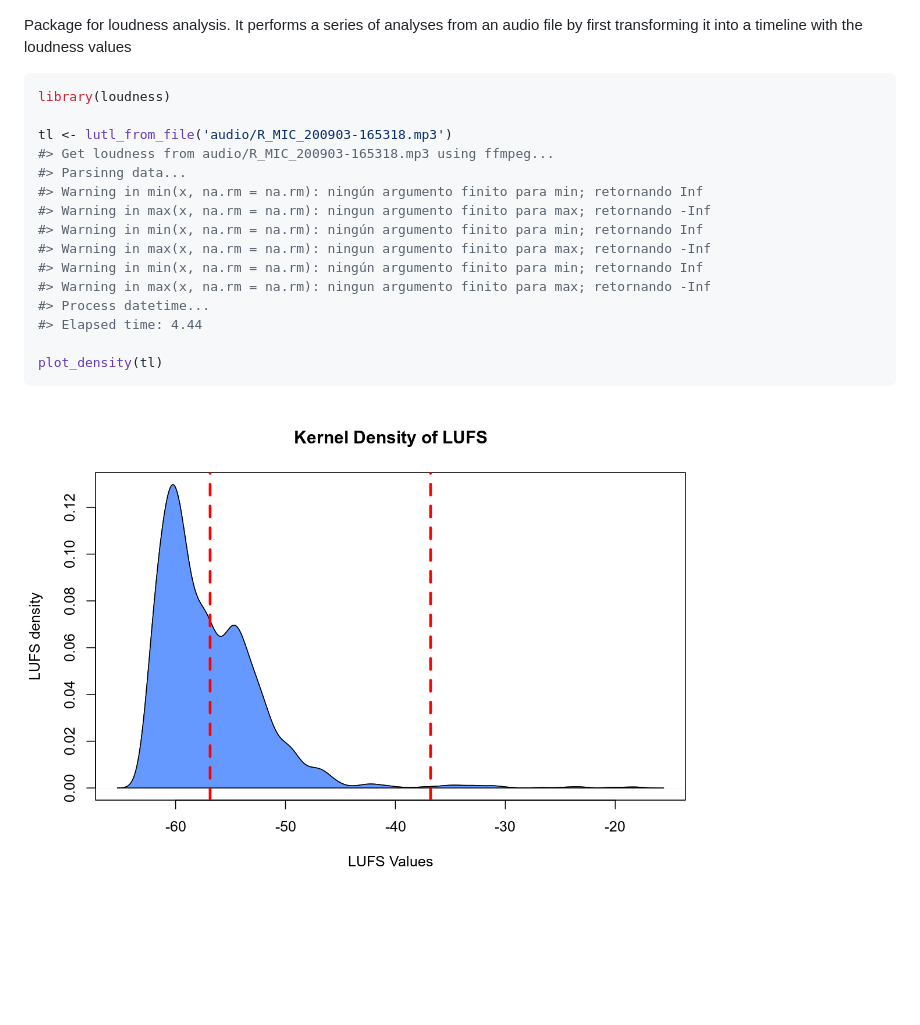
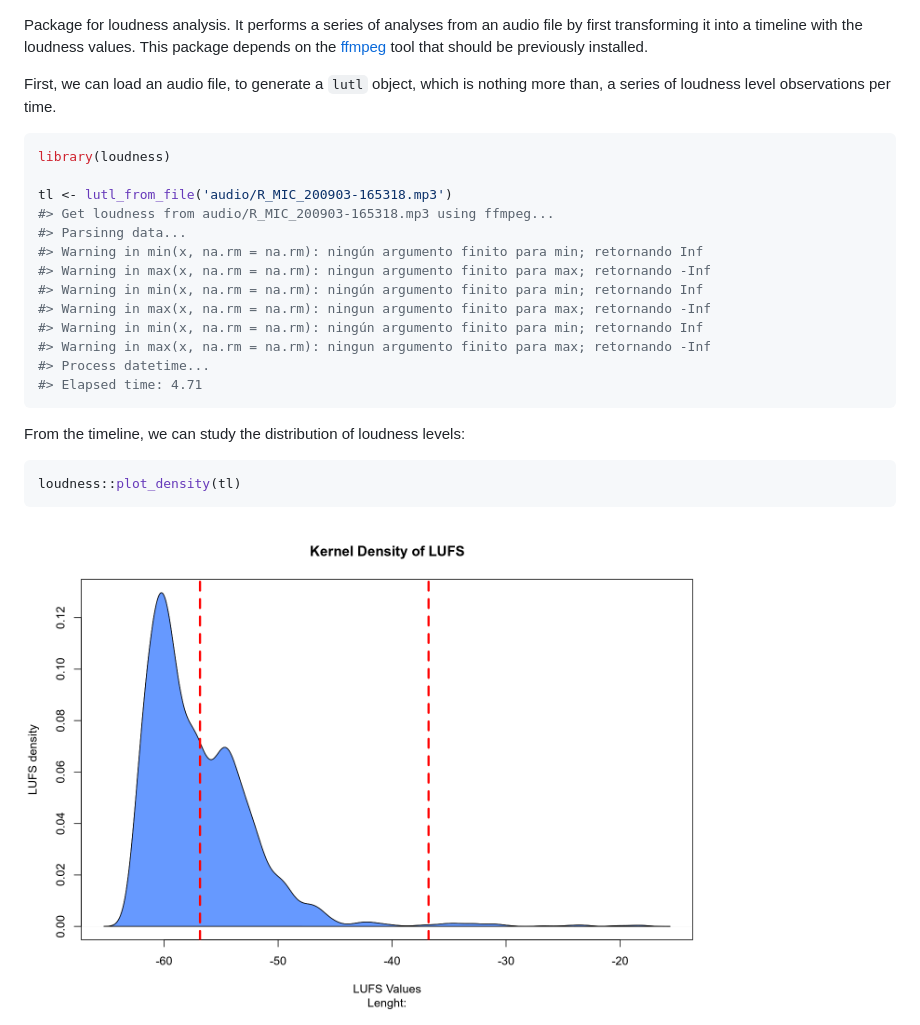
Before and after one commit to pmoracho/loudness, a Markdown page: README.md, the part around the change. GitHub-like rendering; pictures changed too: man/figures/README-density_plot-1.png; blank space fills up the shorter version.

Commit message:
+ doc

````diff
--- a/README.md
+++ b/README.md
@@ -1,6 +1,10 @@
 Package for loudness analysis. It performs a series of analyses from an
 audio file by first transforming it into a timeline with the loudness
-values
+values. This package depends on the [ffmpeg](https://ffmpeg.org/) tool
+that should be previously installed.
+
+First, we can load an audio file, to generate a `lutl` object, which is
+nothing more than, a series of loudness level observations per time.
 
 ``` r
 library(loudness)
@@ -15,9 +19,13 @@ tl <- lutl_from_file('audio/R_MIC_200903-165318.mp3')
 #> Warning in min(x, na.rm = na.rm): ningún argumento finito para min; retornando Inf
 #> Warning in max(x, na.rm = na.rm): ningun argumento finito para max; retornando -Inf
 #> Process datetime...
-#> Elapsed time: 4.44
+#> Elapsed time: 4.71
+```
 
-plot_density(tl)
+From the timeline, we can study the distribution of loudness levels:
+
+``` r
+loudness::plot_density(tl)
 ```
 
 <img src="man/figures/README-density_plot-1.png" width="80%" style="display: block; margin: auto;" />
````
